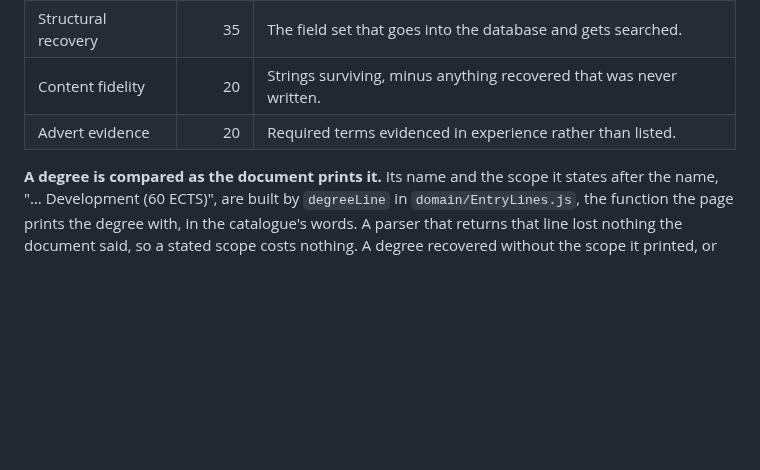
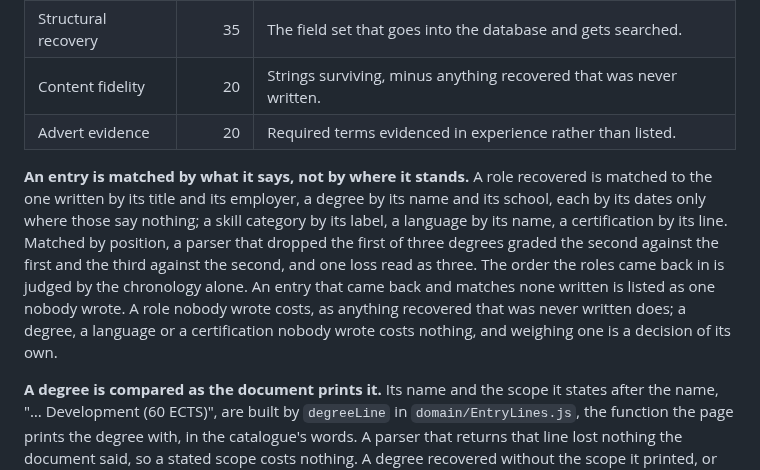
Before and after one commit to PigLardLord/cv-giovanni, a Markdown page: docs/ATS_AUDIT.md, the part around the change. Drawn GitHub-style; blank space fills up the shorter version.

Commit message:
docs: regenerate the ATS audit with the rule for matching entries
`npm run verify:pdf` prints the new rule beside the weights. Nothing
else in the report moves: both prints still read 80/80, every entry
comes back in its own slot, and no entry came back that nobody wrote.

Refs #217

```diff
--- a/docs/ATS_AUDIT.md
+++ b/docs/ATS_AUDIT.md
@@ -51,6 +51,8 @@ No advert was given, so nothing was matched against one.
 | Content fidelity | 20 | Strings surviving, minus anything recovered that was never written. |
 | Advert evidence | 20 | Required terms evidenced in experience rather than listed. |
 
+**An entry is matched by what it says, not by where it stands.** A role recovered is matched to the one written by its title and its employer, a degree by its name and its school, each by its dates only where those say nothing; a skill category by its label, a language by its name, a certification by its line. Matched by position, a parser that dropped the first of three degrees graded the second against the first and the third against the second, and one loss read as three. The order the roles came back in is judged by the chronology alone. An entry that came back and matches none written is listed as one nobody wrote. A role nobody wrote costs, as anything recovered that was never written does; a degree, a language or a certification nobody wrote costs nothing, and weighing one is a decision of its own.
+
 **A degree is compared as the document prints it.** Its name and the scope it states after the name, "… Development (60 ECTS)", are built by `degreeLine` in `domain/EntryLines.js`, the function the page prints the degree with, in the catalogue's words. A parser that returns that line lost nothing the document said, so a stated scope costs nothing. A degree recovered without the scope it printed, or cut short, lost part of what the document said, and is graded partial. A certification is compared the same way, as its line prints with its issuer and year.
 
 **A degree's period is graded, and not scored.** It is compared as its school line prints it, built by `schoolLine` in `domain/EntryLines.js`, without the brackets the line sets it in, which a parser reads as punctuation; a degree that prints no period has none to lose. A period lost, or recovered as other dates, is listed under _What did not come back_ and costs nothing: the fidelity band's parts were set before a degree's period was graded, and weighing it changes what Recoverability is made of, which is a decision of its own.
```
